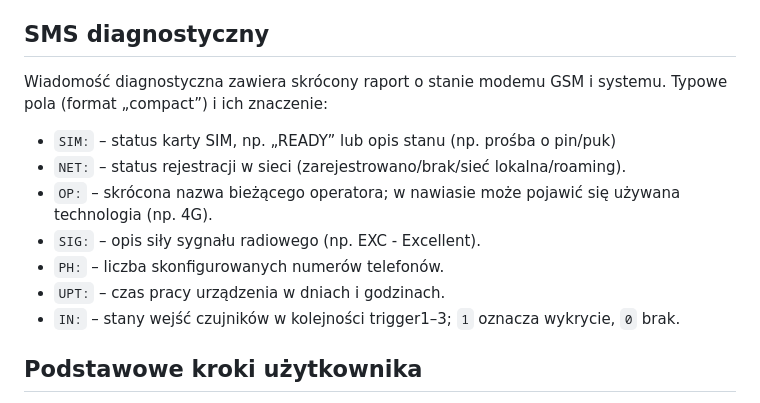
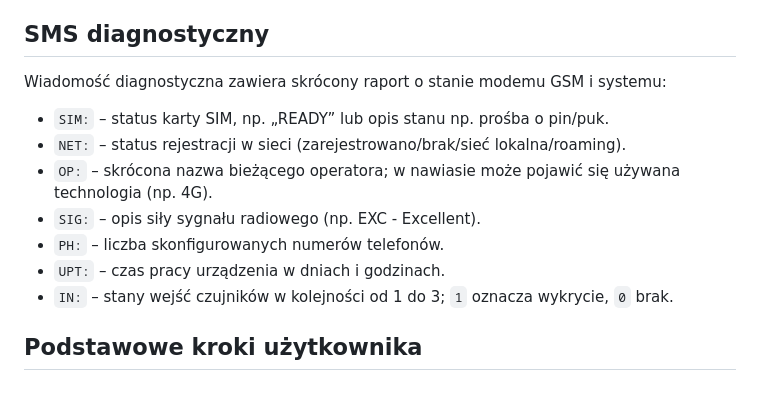
Before and after one commit to adan2013/PiGuard, a Markdown page: docs/user-guide-pl.md, the part around the change. Drawn GitHub-style.

```diff
--- a/docs/user-guide-pl.md
+++ b/docs/user-guide-pl.md
@@ -38,15 +38,15 @@ Kluczyk ma dwie pozycje robocze:
 
 ## SMS diagnostyczny
 
-Wiadomość diagnostyczna zawiera skrócony raport o stanie modemu GSM i systemu. Typowe pola (format „compact”) i ich znaczenie:
+Wiadomość diagnostyczna zawiera skrócony raport o stanie modemu GSM i systemu:
 
-- `SIM:` – status karty SIM, np. „READY” lub opis stanu (np. prośba o pin/puk)
+- `SIM:` – status karty SIM, np. „READY” lub opis stanu np. prośba o pin/puk.
 - `NET:` – status rejestracji w sieci (zarejestrowano/brak/sieć lokalna/roaming).
 - `OP:` – skrócona nazwa bieżącego operatora; w nawiasie może pojawić się używana technologia (np. 4G).
 - `SIG:` – opis siły sygnału radiowego (np. EXC - Excellent).
 - `PH:` – liczba skonfigurowanych numerów telefonów.
 - `UPT:` – czas pracy urządzenia w dniach i godzinach.
-- `IN:` – stany wejść czujników w kolejności trigger1–3; `1` oznacza wykrycie, `0` brak.
+- `IN:` – stany wejść czujników w kolejności od 1 do 3; `1` oznacza wykrycie, `0` brak.
 
 ## Podstawowe kroki użytkownika
 
```
